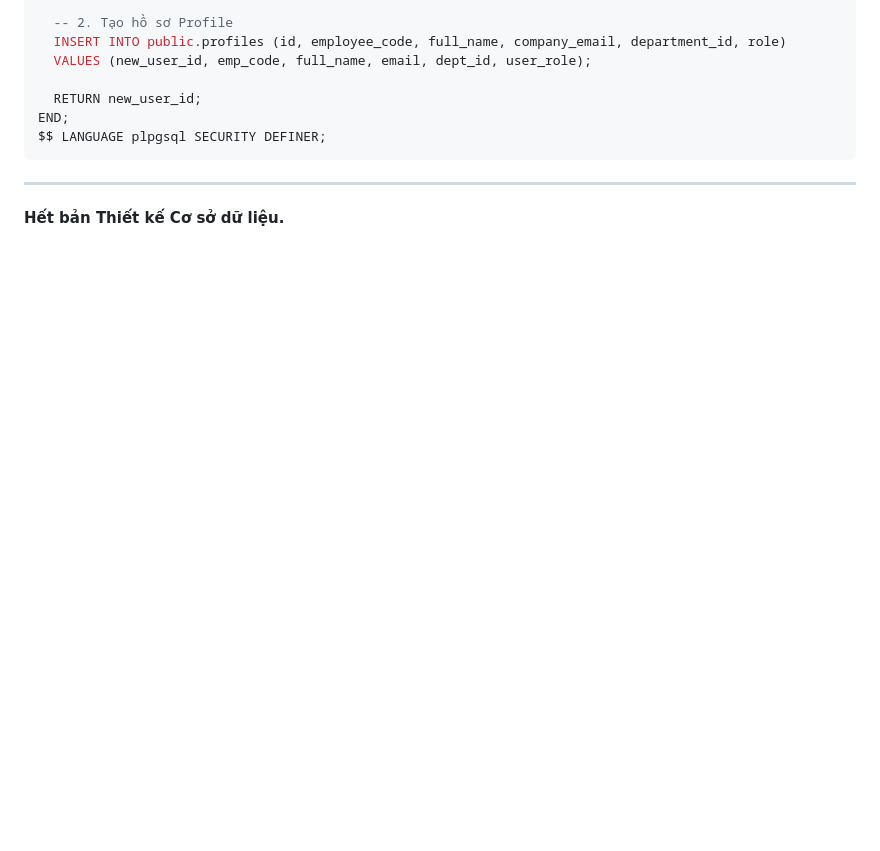
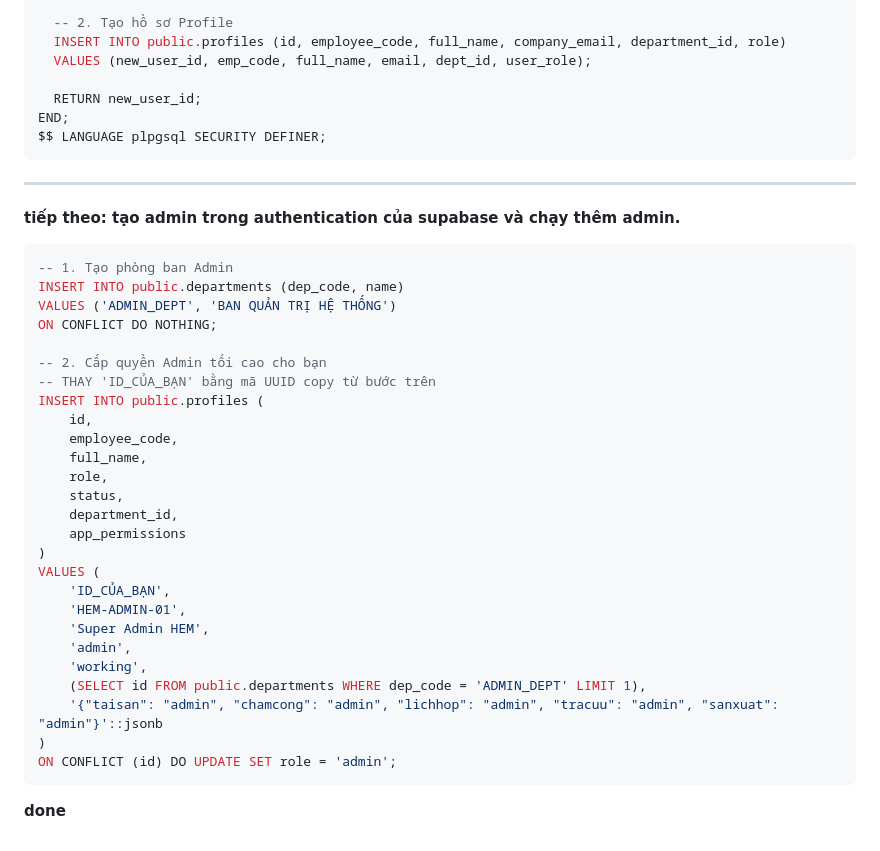
Before and after one commit to longnd2711/emm.sso, a Markdown page: documents/db_design.md, the part around the change. Drawn GitHub-style; blank space fills up the shorter version.

Commit message:
Add SQL for admin department and super admin setup
Added SQL commands for creating an admin department and assigning super admin privileges.

````diff
--- a/documents/db_design.md
+++ b/documents/db_design.md
@@ -267,4 +267,33 @@ $$ LANGUAGE plpgsql SECURITY DEFINER;
 ```
 
 ---
-**Hết bản Thiết kế Cơ sở dữ liệu.**
+**tiếp theo: tạo admin trong authentication của supabase và chạy thêm admin.**
+```sql
+-- 1. Tạo phòng ban Admin
+INSERT INTO public.departments (dep_code, name)
+VALUES ('ADMIN_DEPT', 'BAN QUẢN TRỊ HỆ THỐNG')
+ON CONFLICT DO NOTHING;
+
+-- 2. Cấp quyền Admin tối cao cho bạn
+-- THAY 'ID_CỦA_BẠN' bằng mã UUID copy từ bước trên
+INSERT INTO public.profiles (
+    id,
+    employee_code,
+    full_name,
+    role,
+    status,
+    department_id,
+    app_permissions
+)
+VALUES (
+    'ID_CỦA_BẠN',
+    'HEM-ADMIN-01',
+    'Super Admin HEM',
+    'admin',
+    'working',
+    (SELECT id FROM public.departments WHERE dep_code = 'ADMIN_DEPT' LIMIT 1),
+    '{"taisan": "admin", "chamcong": "admin", "lichhop": "admin", "tracuu": "admin", "sanxuat": "admin"}'::jsonb
+)
+ON CONFLICT (id) DO UPDATE SET role = 'admin';
+```
+**done**
````
